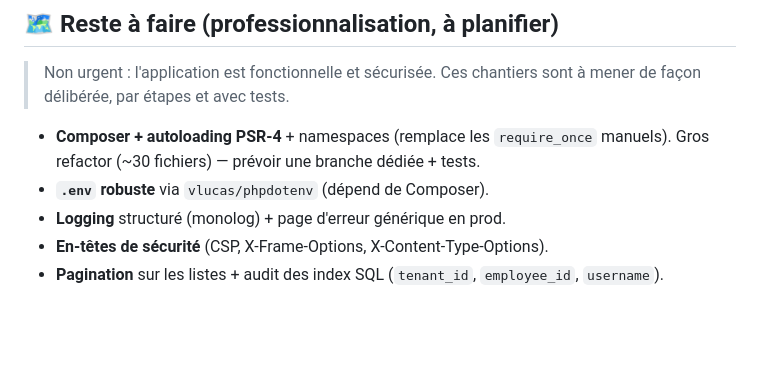
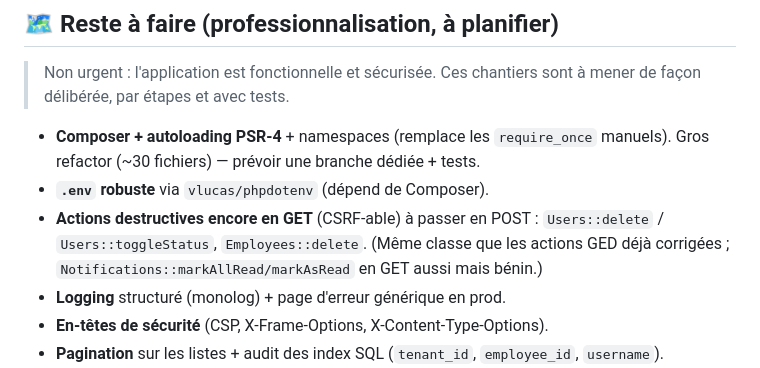
Before and after one commit to Jeanlimba/dwac_engine, a Markdown page: SECURITY.md, the part around the change. GitHub-like rendering; blank space fills up the shorter version.

Commit message:
Docs: note remaining CSRF-able GET actions (Users/Employees delete) in roadmap
Co-Authored-By: Claude Opus 4.8 <noreply@anthropic.com>

```diff
--- a/SECURITY.md
+++ b/SECURITY.md
@@ -69,6 +69,10 @@ réaliser** (côté serveur / ops) et la suite de la professionnalisation.
 - **Composer + autoloading PSR-4** + namespaces (remplace les `require_once`
   manuels). Gros refactor (~30 fichiers) — prévoir une branche dédiée + tests.
 - **`.env` robuste** via `vlucas/phpdotenv` (dépend de Composer).
+- **Actions destructives encore en GET** (CSRF-able) à passer en POST :
+  `Users::delete` / `Users::toggleStatus`, `Employees::delete`. (Même classe que
+  les actions GED déjà corrigées ; `Notifications::markAllRead/markAsRead` en
+  GET aussi mais bénin.)
 - **Logging** structuré (monolog) + page d'erreur générique en prod.
 - **En-têtes de sécurité** (CSP, X-Frame-Options, X-Content-Type-Options).
 - **Pagination** sur les listes + audit des index SQL (`tenant_id`,
```
